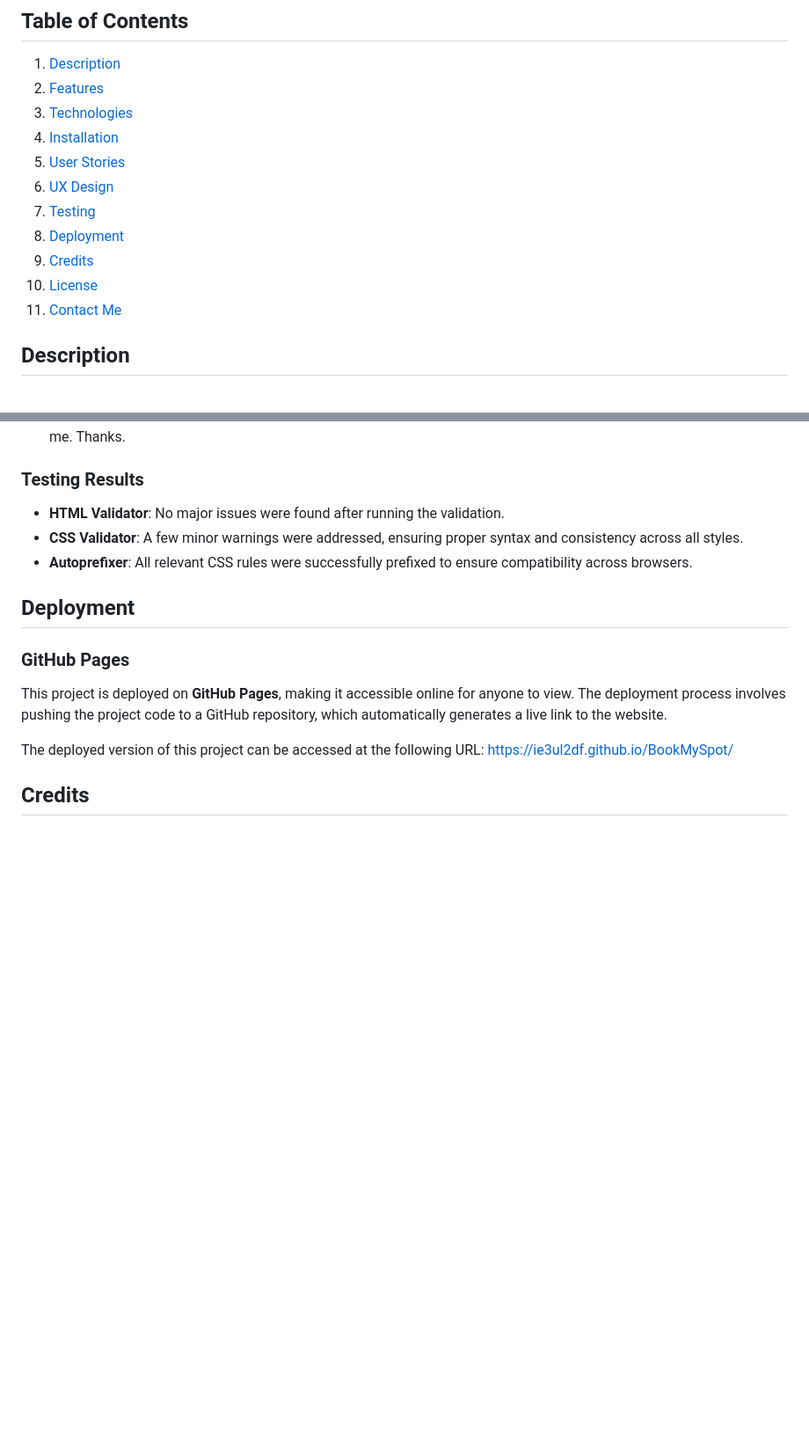
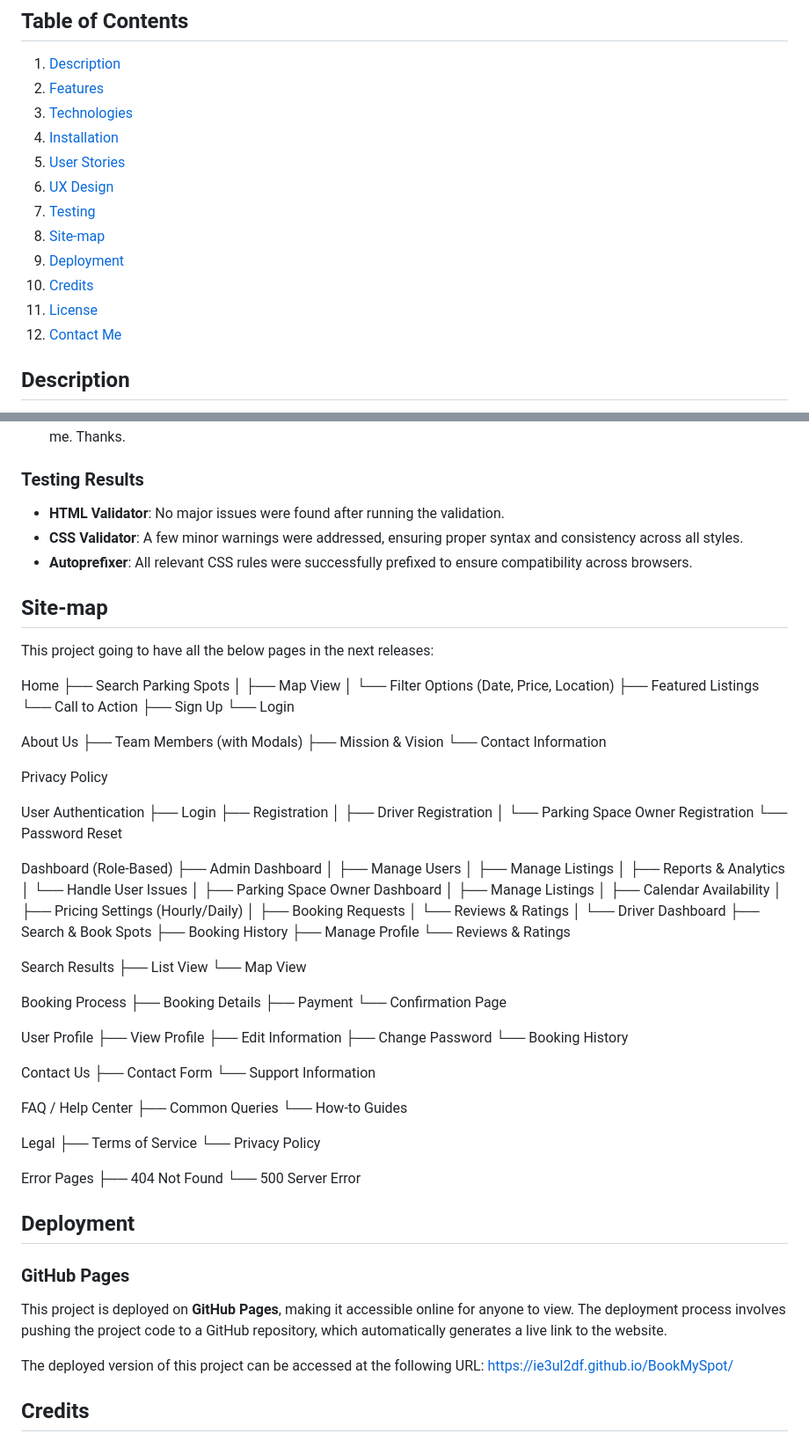
Before and after one commit to ie3ul2df/BookMySpot, a Markdown page: README.md, 2 parts joined by grey strips. Shown at 88% size. Rendered like a GitHub page; blank space fills up the shorter version.

Commit message:
added Site-map to Readme.md

```diff
--- a/README.md
+++ b/README.md
@@ -9,10 +9,11 @@
 5. [User Stories](#user-stories)
 6. [UX Design](#UX-Design)
 7. [Testing](#Testing)
-8. [Deployment](#Deployment)
-9. [Credits](#credits)
-10. [License](#license)
-11. [Contact Me](#contact)
+8. [Site-map](#site-map)
+9. [Deployment](#Deployment)
+10. [Credits](#credits)
+11. [License](#license)
+12. [Contact Me](#contact)
 
 ## Description
 
@@ -310,6 +311,84 @@ To ensure the quality and compliance of the code with web standards, the followi
 - **CSS Validator**: A few minor warnings were addressed, ensuring proper syntax and consistency across all styles.
 - **Autoprefixer**: All relevant CSS rules were successfully prefixed to ensure compatibility across browsers.
 
+## Site-map
+
+This project going to have all the below pages in the next releases:
+
+Home
+├── Search Parking Spots
+│ ├── Map View
+│ └── Filter Options (Date, Price, Location)
+├── Featured Listings
+└── Call to Action
+├── Sign Up
+└── Login
+
+About Us
+├── Team Members (with Modals)
+├── Mission & Vision
+└── Contact Information
+
+Privacy Policy
+
+User Authentication
+├── Login
+├── Registration
+│ ├── Driver Registration
+│ └── Parking Space Owner Registration
+└── Password Reset
+
+Dashboard (Role-Based)
+├── Admin Dashboard
+│ ├── Manage Users
+│ ├── Manage Listings
+│ ├── Reports & Analytics
+│ └── Handle User Issues
+│
+├── Parking Space Owner Dashboard
+│ ├── Manage Listings
+│ ├── Calendar Availability
+│ ├── Pricing Settings (Hourly/Daily)
+│ ├── Booking Requests
+│ └── Reviews & Ratings
+│
+└── Driver Dashboard
+├── Search & Book Spots
+├── Booking History
+├── Manage Profile
+└── Reviews & Ratings
+
+Search Results
+├── List View
+└── Map View
+
+Booking Process
+├── Booking Details
+├── Payment
+└── Confirmation Page
+
+User Profile
+├── View Profile
+├── Edit Information
+├── Change Password
+└── Booking History
+
+Contact Us
+├── Contact Form
+└── Support Information
+
+FAQ / Help Center
+├── Common Queries
+└── How-to Guides
+
+Legal
+├── Terms of Service
+└── Privacy Policy
+
+Error Pages
+├── 404 Not Found
+└── 500 Server Error
+
 ## Deployment
 
 ### GitHub Pages
```
